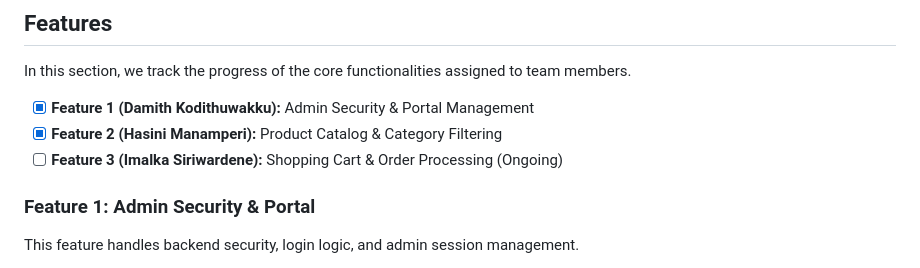
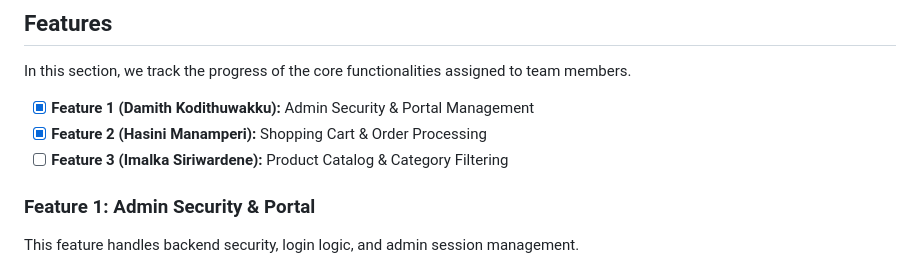
Before and after one commit to damithgh/serandib-twist, a Markdown page: README.md, the part around the change. GitHub-like rendering.

Commit message:
Revise project features and links in README.md
Updated features and corrected links in README.

```diff
--- a/README.md
+++ b/README.md
@@ -14,8 +14,8 @@ Serandib Twist is an e-commerce platform specifically built for Sri Lankan spice
 In this section, we track the progress of the core functionalities assigned to team members.
 
 - [x] **Feature 1 (Damith Kodithuwakku):** Admin Security & Portal Management
-- [x] **Feature 2 (Hasini Manamperi):** Product Catalog & Category Filtering
-- [ ] **Feature 3 (Imalka Siriwardene):** Shopping Cart & Order Processing (Ongoing)
+- [x] **Feature 2 (Hasini Manamperi):** Shopping Cart & Order Processing
+- [ ] **Feature 3 (Imalka Siriwardene):** Product Catalog & Category Filtering
 
 ### Feature 1: Admin Security & Portal
 This feature handles backend security, login logic, and admin session management.
```
